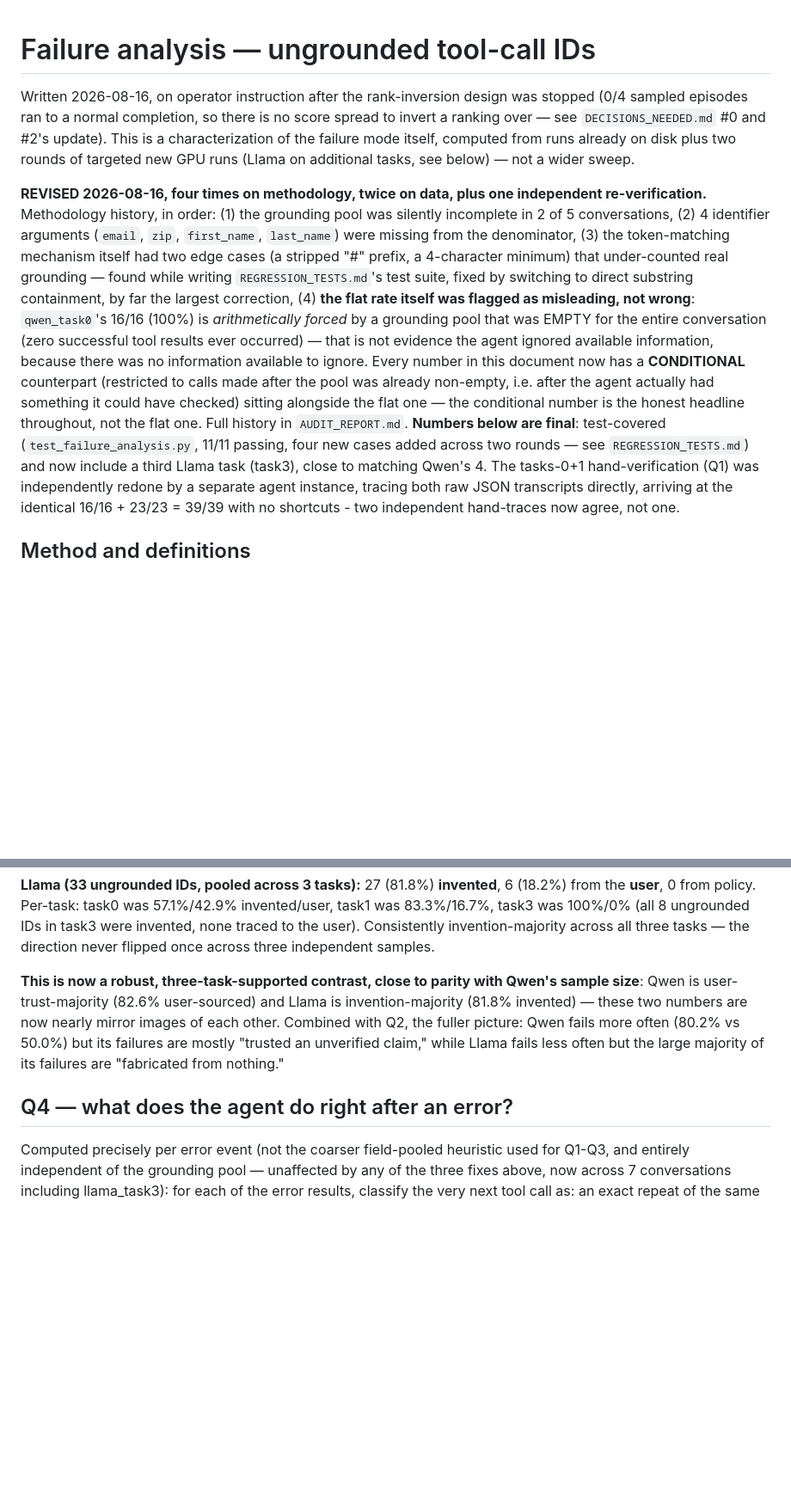
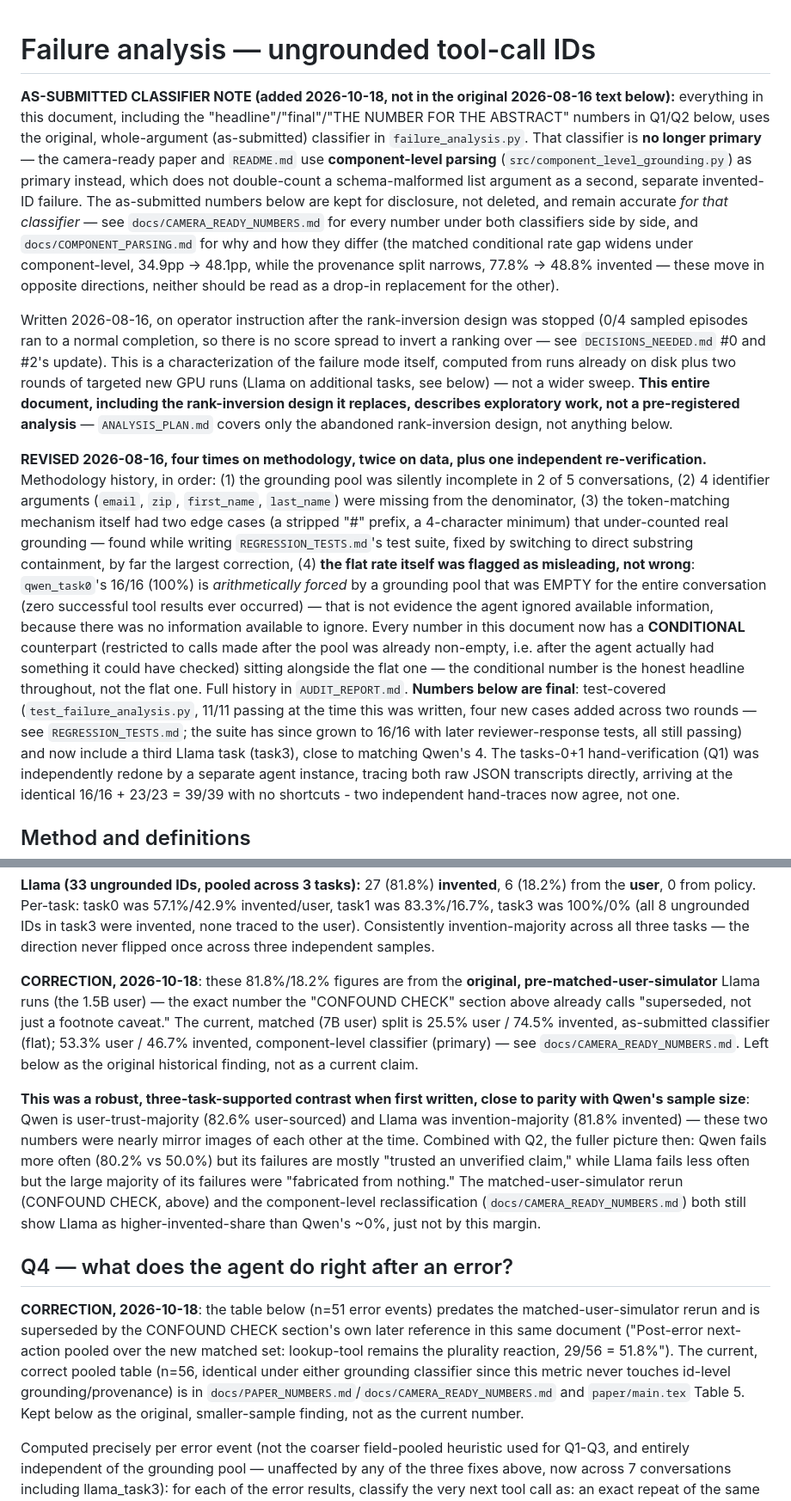
Before and after one commit to abhiprd2000/simswap, a Markdown page: docs/FAILURE_ANALYSIS.md, 2 parts joined by grey strips. Shown at 86% size. GitHub-like rendering; blank space fills up the shorter version.

```diff
--- a/docs/FAILURE_ANALYSIS.md
+++ b/docs/FAILURE_ANALYSIS.md
@@ -1,4 +1,21 @@
 # Failure analysis — ungrounded tool-call IDs
+
+**AS-SUBMITTED CLASSIFIER NOTE (added 2026-10-18, not in the original
+2026-08-16 text below):** everything in this document, including the
+"headline"/"final"/"THE NUMBER FOR THE ABSTRACT" numbers in Q1/Q2
+below, uses the original, whole-argument (as-submitted) classifier in
+`failure_analysis.py`. That classifier is **no longer primary** — the
+camera-ready paper and `README.md` use **component-level parsing**
+(`src/component_level_grounding.py`) as primary instead, which does
+not double-count a schema-malformed list argument as a second,
+separate invented-ID failure. The as-submitted numbers below are kept
+for disclosure, not deleted, and remain accurate *for that classifier*
+— see `docs/CAMERA_READY_NUMBERS.md` for every number under both
+classifiers side by side, and `docs/COMPONENT_PARSING.md` for why and
+how they differ (the matched conditional rate gap widens under
+component-level, 34.9pp → 48.1pp, while the provenance split narrows,
+77.8% → 48.8% invented — these move in opposite directions, neither
+should be read as a drop-in replacement for the other).
 
 Written 2026-08-16, on operator instruction after the rank-inversion
 design was stopped (0/4 sampled episodes ran to a normal completion,
@@ -6,7 +23,10 @@ so there is no score spread to invert a ranking over — see
 `DECISIONS_NEEDED.md` #0 and #2's update). This is a characterization
 of the failure mode itself, computed from runs already on disk plus
 two rounds of targeted new GPU runs (Llama on additional tasks, see
-below) — not a wider sweep.
+below) — not a wider sweep. **This entire document, including the
+rank-inversion design it replaces, describes exploratory work, not a
+pre-registered analysis** — `ANALYSIS_PLAN.md` covers only the
+abandoned rank-inversion design, not anything below.
 
 **REVISED 2026-08-16, four times on methodology, twice on data, plus
 one independent re-verification.** Methodology history, in order: (1)
@@ -28,8 +48,10 @@ after the agent actually had something it could have checked) sitting
 alongside the flat one — the conditional number is the honest headline
 throughout, not the flat one. Full history in `AUDIT_REPORT.md`.
 **Numbers below are final**: test-covered (`test_failure_analysis.py`,
-11/11 passing, four new cases added across two rounds — see
-`REGRESSION_TESTS.md`) and now include a third Llama task (task3),
+11/11 passing at the time this was written, four new cases added
+across two rounds — see `REGRESSION_TESTS.md`; the suite has since
+grown to 16/16 with later reviewer-response tests, all still passing)
+and now include a third Llama task (task3),
 close to matching Qwen's 4. The tasks-0+1 hand-verification (Q1) was
 independently redone by a separate agent instance, tracing both raw
 JSON transcripts directly, arriving at the identical 16/16 + 23/23 =
@@ -409,16 +459,39 @@ task0 was 57.1%/42.9% invented/user, task1 was 83.3%/16.7%, task3 was
 the user). Consistently invention-majority across all three tasks —
 the direction never flipped once across three independent samples.
 
-**This is now a robust, three-task-supported contrast, close to
-parity with Qwen's sample size**: Qwen is user-trust-majority (82.6%
-user-sourced) and Llama is invention-majority (81.8% invented) — these
-two numbers are now nearly mirror images of each other. Combined with
-Q2, the fuller picture: Qwen fails more often (80.2% vs 50.0%) but its
-failures are mostly "trusted an unverified claim," while Llama fails
-less often but the large majority of its failures are "fabricated
-from nothing."
+**CORRECTION, 2026-10-18**: these 81.8%/18.2% figures are from the
+**original, pre-matched-user-simulator** Llama runs (the 1.5B user) —
+the exact number the "CONFOUND CHECK" section above already calls
+"superseded, not just a footnote caveat." The current, matched (7B
+user) split is 25.5% user / 74.5% invented, as-submitted classifier
+(flat); 53.3% user / 46.7% invented, component-level classifier
+(primary) — see `docs/CAMERA_READY_NUMBERS.md`. Left below as the
+original historical finding, not as a current claim.
+
+**This was a robust, three-task-supported contrast when first written,
+close to parity with Qwen's sample size**: Qwen is user-trust-majority
+(82.6% user-sourced) and Llama was invention-majority (81.8% invented)
+— these two numbers were nearly mirror images of each other at the
+time. Combined with Q2, the fuller picture then: Qwen fails more often
+(80.2% vs 50.0%) but its failures are mostly "trusted an unverified
+claim," while Llama fails less often but the large majority of its
+failures were "fabricated from nothing." The matched-user-simulator
+rerun (CONFOUND CHECK, above) and the component-level reclassification
+(`docs/CAMERA_READY_NUMBERS.md`) both still show Llama as
+higher-invented-share than Qwen's ~0%, just not by this margin.
 
 ## Q4 — what does the agent do right after an error?
+
+**CORRECTION, 2026-10-18**: the table below (n=51 error events) predates
+the matched-user-simulator rerun and is superseded by the CONFOUND
+CHECK section's own later reference in this same document ("Post-error
+next-action pooled over the new matched set: lookup-tool remains the
+plurality reaction, 29/56 = 51.8%"). The current, correct pooled
+table (n=56, identical under either grounding classifier since this
+metric never touches id-level grounding/provenance) is in
+`docs/PAPER_NUMBERS.md`/`docs/CAMERA_READY_NUMBERS.md` and
+`paper/main.tex` Table 5. Kept below as the original, smaller-sample
+finding, not as the current number.
 
 Computed precisely per error event (not the coarser field-pooled
 heuristic used for Q1-Q3, and entirely independent of the grounding
```
Also changed, not shown: other parts of docs/FAILURE_ANALYSIS.md (+47 -18 lines).
